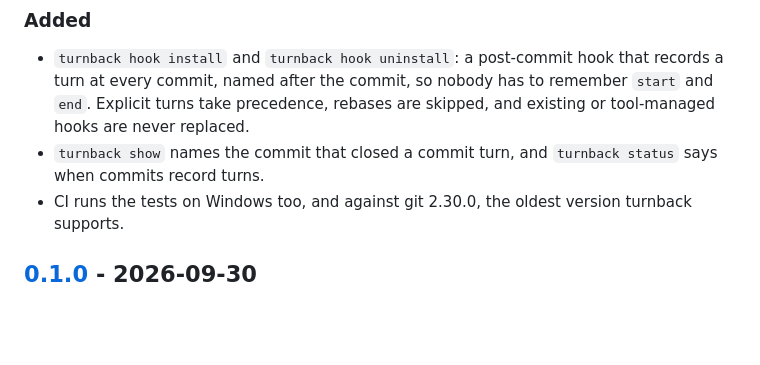
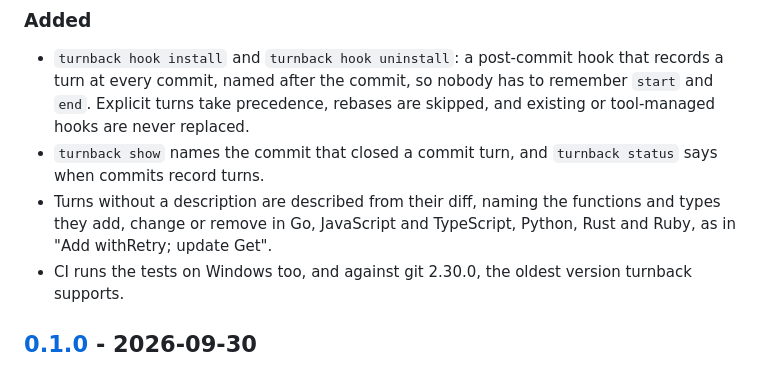
Before and after one commit to Waiivyy/turnback, a Markdown page: CHANGELOG.md, the part around the change. GitHub-like rendering; blank space fills up the shorter version.

Commit message:
Update changelog for diff-based descriptions

```diff
--- a/CHANGELOG.md
+++ b/CHANGELOG.md
@@ -15,6 +15,9 @@ and the project uses [Semantic Versioning](https://semver.org/).
   skipped, and existing or tool-managed hooks are never replaced.
 - `turnback show` names the commit that closed a commit turn, and
   `turnback status` says when commits record turns.
+- Turns without a description are described from their diff, naming the
+  functions and types they add, change or remove in Go, JavaScript and
+  TypeScript, Python, Rust and Ruby, as in "Add withRetry; update Get".
 - CI runs the tests on Windows too, and against git 2.30.0, the oldest
   version turnback supports.
 
```
